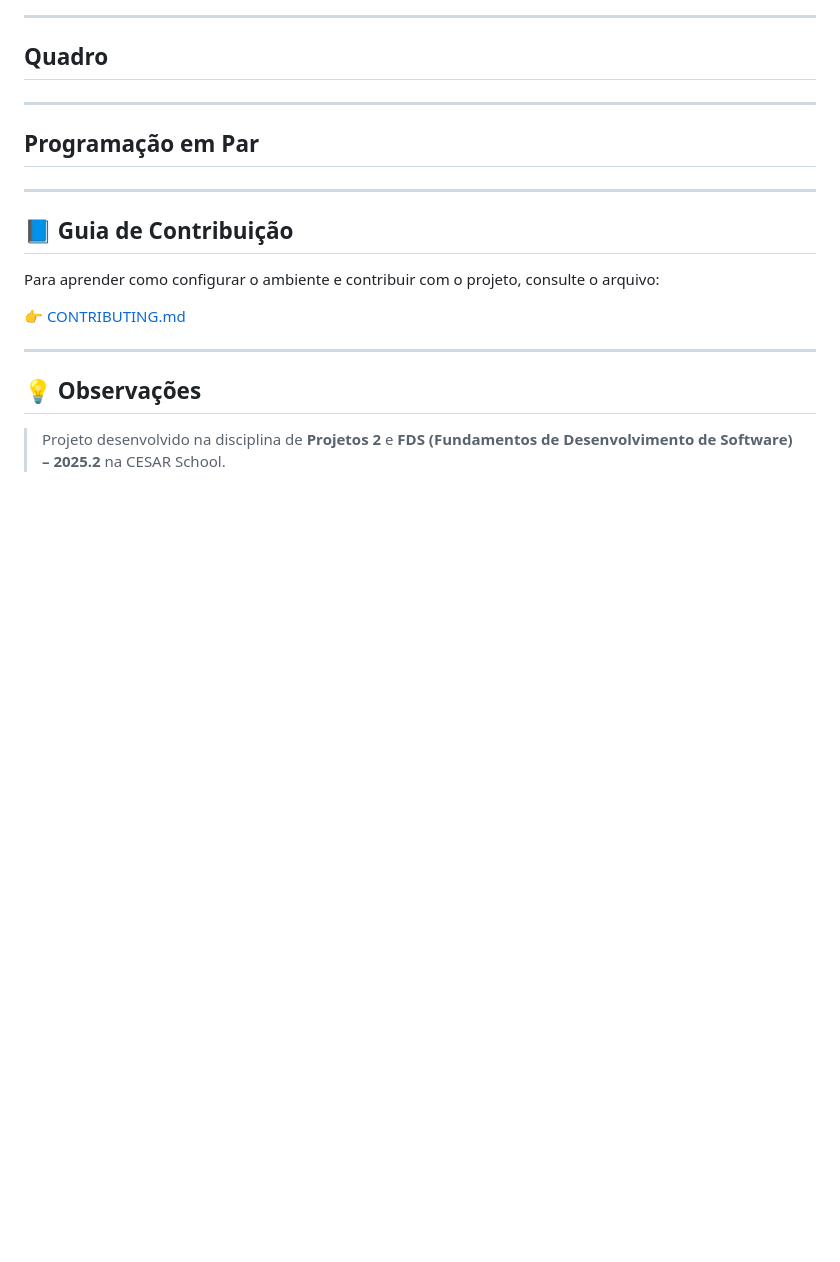
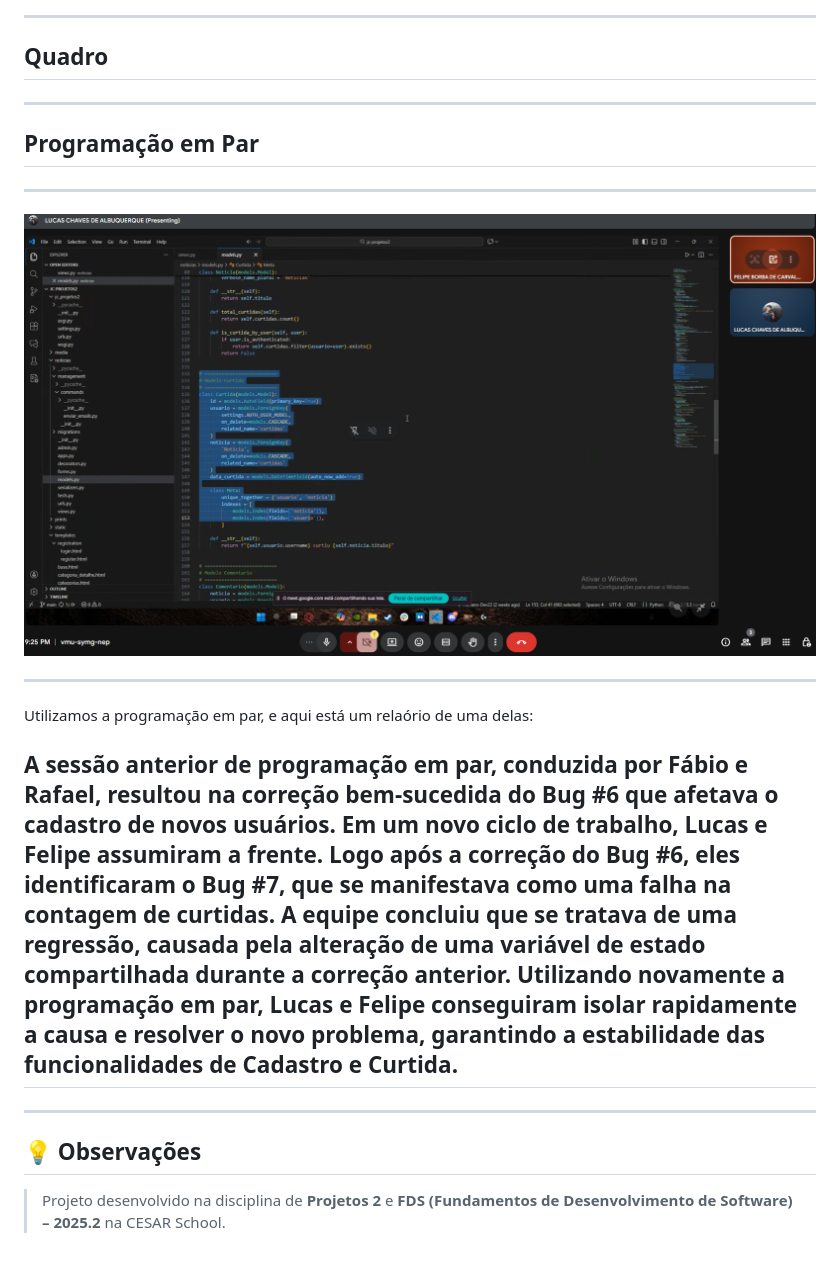
Before and after one commit to Rafaellc-DEV/jc-projetos2, a Markdown page: README.md, the part around the change. Drawn GitHub-style; folded sections open; blank space fills up the shorter version.

```diff
--- a/README.md
+++ b/README.md
@@ -489,11 +489,14 @@ Com o trabalho conjunto, conseguiram resolver a falha com sucesso.
 
 ---
 
-## 📘 Guia de Contribuição
+![Issues](prints/programacao_par_2.png)
 
-Para aprender como configurar o ambiente e contribuir com o projeto, consulte o arquivo:
+---
+Utilizamos a programação em par, e aqui está um relaório de uma delas:
 
-👉 [CONTRIBUTING.md](CONTRIBUTING.md)
+A sessão anterior de programação em par, conduzida por Fábio e Rafael, resultou na correção bem-sucedida do Bug #6 que afetava o cadastro de novos usuários. Em um novo ciclo de trabalho, Lucas e Felipe assumiram a frente. Logo após a correção do Bug #6, eles identificaram o Bug #7, que se manifestava como uma falha na contagem de curtidas. A equipe concluiu que se tratava de uma regressão, causada pela alteração de uma variável de estado compartilhada durante a correção anterior. Utilizando novamente a programação em par, Lucas e Felipe conseguiram isolar rapidamente a causa e resolver o novo problema, garantindo a estabilidade das funcionalidades de Cadastro e Curtida.
+---
+
 
 </details>
 
```
